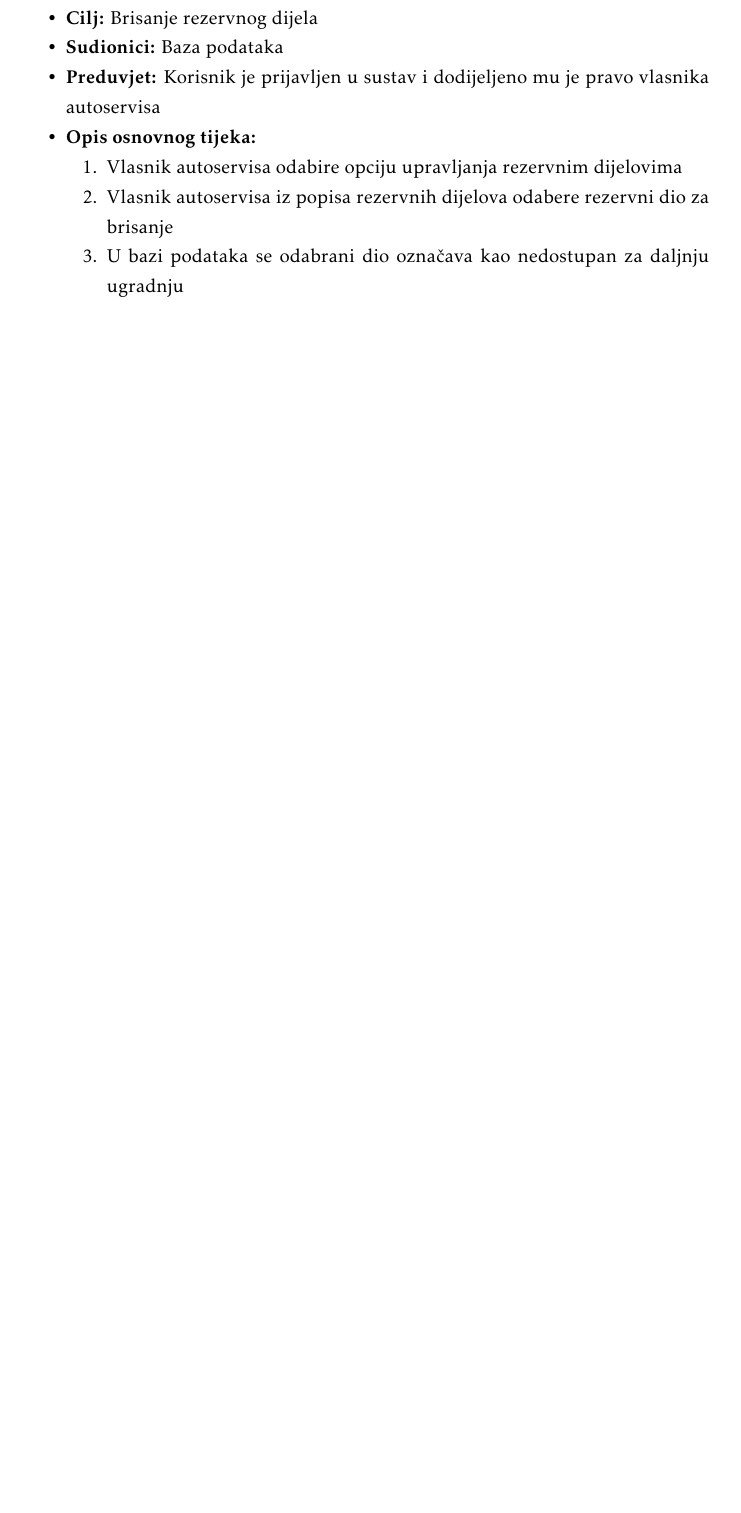
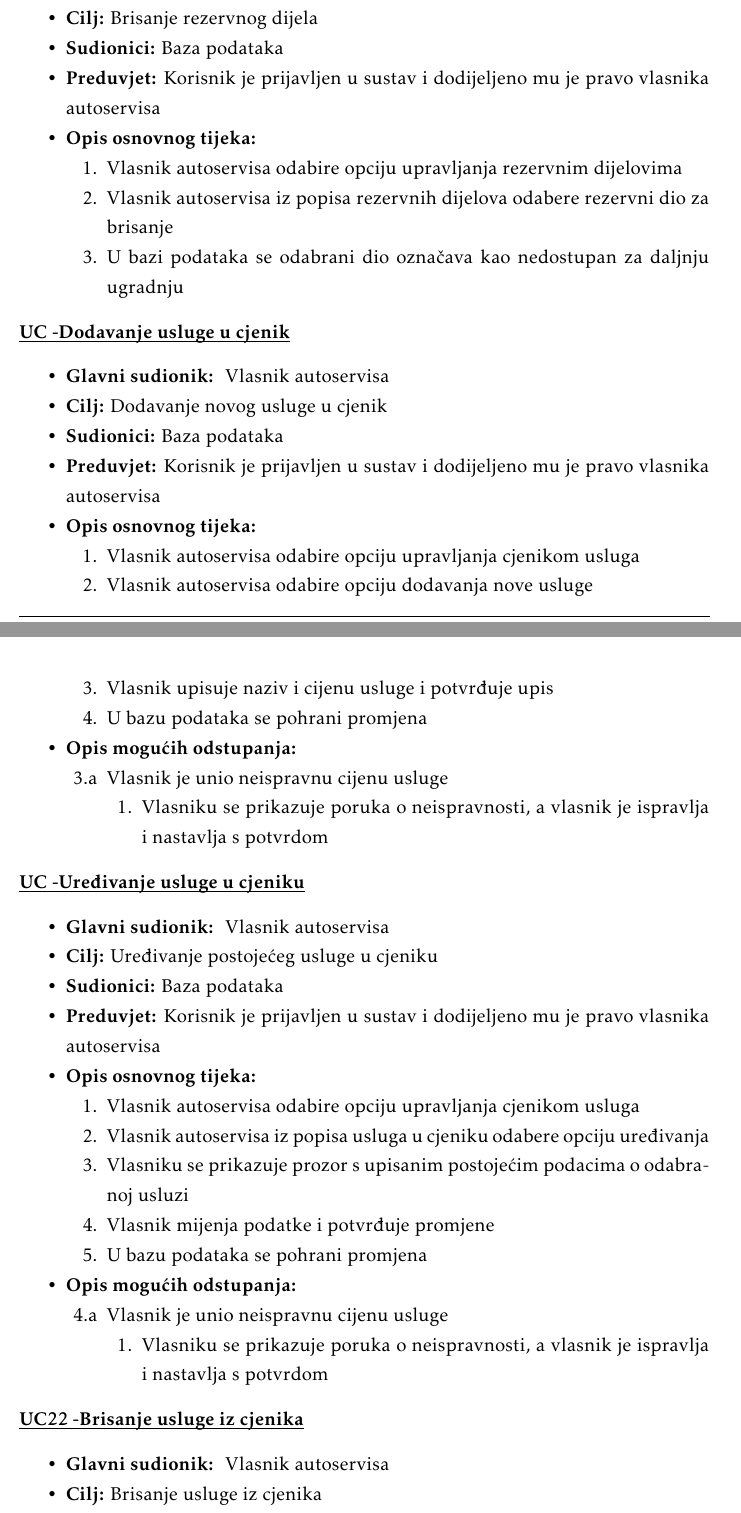
Before and after one commit to pmatosevic/CarRepairs, a LaTeX document (dokumentacija/OPP_ProjektnaDokumentacija_v5.tex, which reads dokumentacija/Specifikacija_programske_potpore.tex): part of page 24 of 51 before the commit and two parts of pages 24 and 25 of 52 after it, the two joined at a grey line, cut so that both start at the same text, the shorter picture padded with empty space. The pictures show the PDF file dokumentacija/OPP_ProjektnaDokumentacija_v5.pdf that the author committed with the source.

Commit message:
Add service labor management to UC diagrams

```diff
--- a/dokumentacija/Specifikacija_programske_potpore.tex
+++ b/dokumentacija/Specifikacija_programske_potpore.tex
@@ -708,3 +708,81 @@
 
 	\end{packed_enum}
 \end{packed_item}
+
+
+\noindent \underbar{\textbf{UC -Dodavanje usluge u cjenik}}
+\begin{packed_item}
+
+	\item \textbf{Glavni sudionik: } Vlasnik autoservisa
+	\item  \textbf{Cilj:} Dodavanje novog usluge u cjenik
+	\item  \textbf{Sudionici:} Baza podataka
+	\item  \textbf{Preduvjet:} Korisnik je prijavljen u sustav i dodijeljeno
+	mu je pravo vlasnika autoservisa
+	\item  \textbf{Opis osnovnog tijeka:}
+
+	\item[] \begin{packed_enum}
+
+		\item Vlasnik autoservisa odabire opciju upravljanja cjenikom usluga
+		\item Vlasnik autoservisa odabire opciju dodavanja nove usluge
+		\item Vlasnik upisuje naziv i cijenu usluge i potvrđuje upis
+		\item U bazu podataka se pohrani promjena
+
+	\end{packed_enum}
+
+	\item  \textbf{Opis mogućih odstupanja:}
+	\item[] \begin{packed_item}
+		\item[3.a] Vlasnik je unio neispravnu cijenu usluge
+		\item[] \begin{packed_enum}
+			\item Vlasniku se prikazuje poruka o neispravnosti, a vlasnik je
+			ispravlja i nastavlja s potvrdom
+		\end{packed_enum}
+	\end{packed_item}
+
+\end{packed_item}
+
+\noindent \underbar{\textbf{UC -Uređivanje usluge u cjeniku}}
+\begin{packed_item}
+
+	\item \textbf{Glavni sudionik: } Vlasnik autoservisa
+	\item  \textbf{Cilj:} Uređivanje postojećeg usluge u cjeniku
+	\item  \textbf{Sudionici:} Baza podataka
+	\item  \textbf{Preduvjet:} Korisnik je prijavljen u sustav i dodijeljeno
+	mu je pravo vlasnika autoservisa
+	\item  \textbf{Opis osnovnog tijeka:}
+
+	\item[] \begin{packed_enum}
+
+		\item Vlasnik autoservisa odabire opciju upravljanja cjenikom usluga
+		\item Vlasnik autoservisa iz popisa usluga u cjeniku odabere opciju
+		uređivanja
+		\item Vlasniku se prikazuje prozor s upisanim postojećim podacima o
+		odabranoj usluzi
+		\item Vlasnik mijenja podatke i potvrđuje promjene
+		\item U bazu podataka se pohrani promjena
+
+	\end{packed_enum}
+
+	\item  \textbf{Opis mogućih odstupanja:}
+	\item[] \begin{packed_item}
+		\item[4.a] Vlasnik je unio neispravnu cijenu usluge
+		\item[] \begin{packed_enum}
+			\item Vlasniku se prikazuje poruka o neispravnosti, a vlasnik je
+			ispravlja i nastavlja s potvrdom
+		\end{packed_enum}
+	\end{packed_item}
+
+\end{packed_item}
+
+\noindent \underbar{\textbf{UC22 -Brisanje usluge iz cjenika}}
+\begin{packed_item}
+
+	\item \textbf{Glavni sudionik: } Vlasnik autoservisa
+	\item  \textbf{Cilj:} Brisanje usluge iz cjenika
+	\item  \textbf{Sudionici:} Baza podataka
+	\item  \textbf{Preduvjet:} Korisnik je prijavljen u sustav i dodijeljeno
+	mu je pravo vlasnika autoservisa
+	\item  \textbf{Opis osnovnog tijeka:}
+
+	\item[] \begin{packed_enum}
+
+		\item Vlasnik autoservisa odabire opciju cjenikom usluga
@@ -711,3 +793,7 @@
+	\end{packed_enum}
+\end{packed_item}
+
+
 
 \noindent \underbar{\textbf{UC23 -Uređivanje podataka autoservisa}}
 \begin{packed_item}
```
Also changed, not shown: dokumentacija/Dnevnik_promjena_dokumentacije.tex (+1 -0 lines), dokumentacija/OPP_ProjektnaDokumentacija_v5.pdf, dokumentacija/dijagrami/diagram1.png, dokumentacija/Specifikacija_programske_potpore.tex (6 more changed lines), 1 other file.
